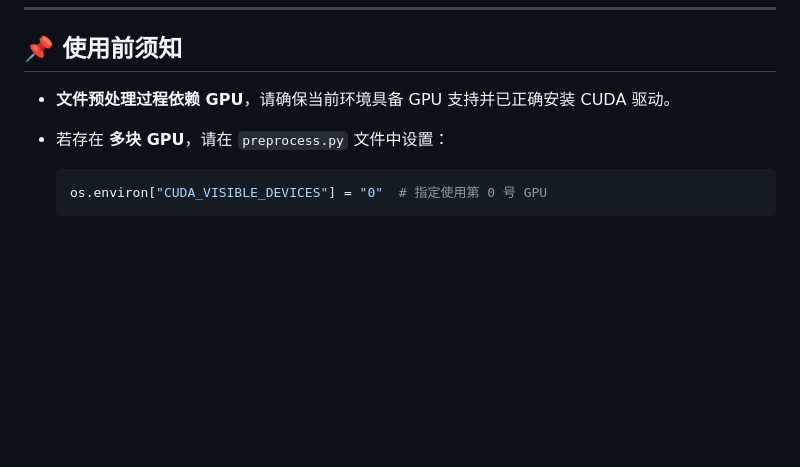
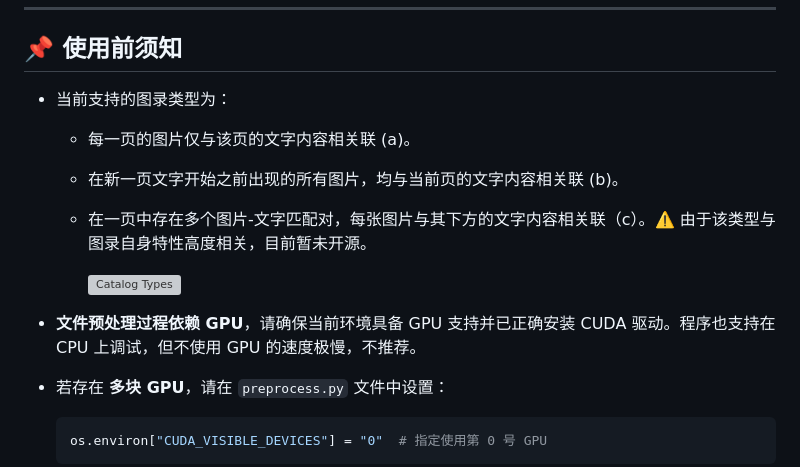
Before and after one commit to VanillaTY/PDFChatAnnotator, a Markdown page: file-preprocess/README.md, the part around one of its changes. Rendered like a GitHub page; blank space fills up the shorter version; grey boxes are pictures that could not be loaded.

````diff
--- a/file-preprocess/README.md
+++ b/file-preprocess/README.md
@@ -4,7 +4,15 @@
 
 ## 📌 使用前须知
 
-- **文件预处理过程依赖 GPU**，请确保当前环境具备 GPU 支持并已正确安装 CUDA 驱动。
+- 当前支持的图录类型为：
+
+  - 每一页的图片仅与该页的文字内容相关联 (a)。
+  - 在新一页文字开始之前出现的所有图片，均与当前页的文字内容相关联 (b)。
+  - 在一页中存在多个图片-文字匹配对，每张图片与其下方的文字内容相关联（c）。⚠️ 由于该类型与图录自身特性高度相关，目前暂未开源。
+
+    ![Catalog Types](../public/images/catalog-type.png)
+
+- **文件预处理过程依赖 GPU**，请确保当前环境具备 GPU 支持并已正确安装 CUDA 驱动。程序也支持在 CPU 上调试，但不使用 GPU 的速度极慢，不推荐。
 - 若存在 **多块 GPU**，请在 `preprocess.py` 文件中设置：
 
   ```python
````
Also changed, not shown: other parts of file-preprocess/README.md (+0 -2 lines), file-preprocess/README.en.md (+9 -1 lines).
